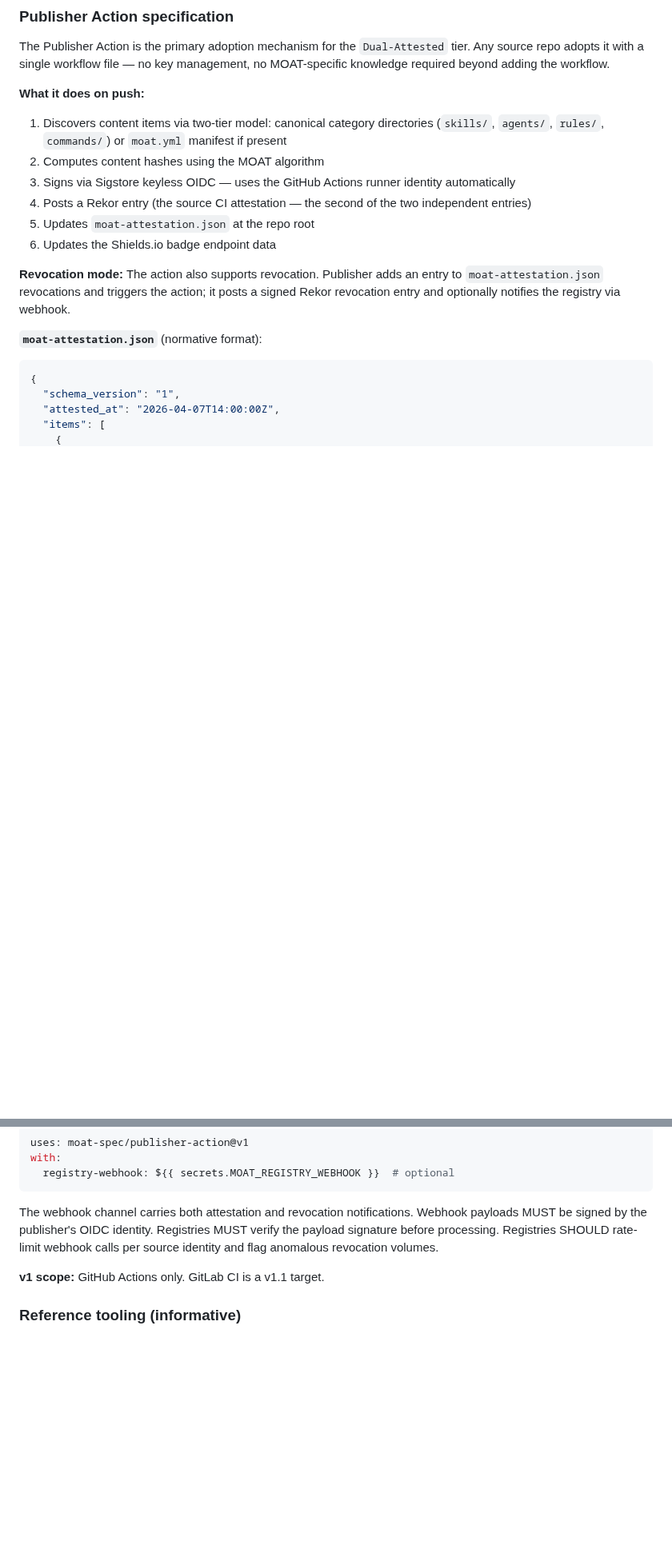
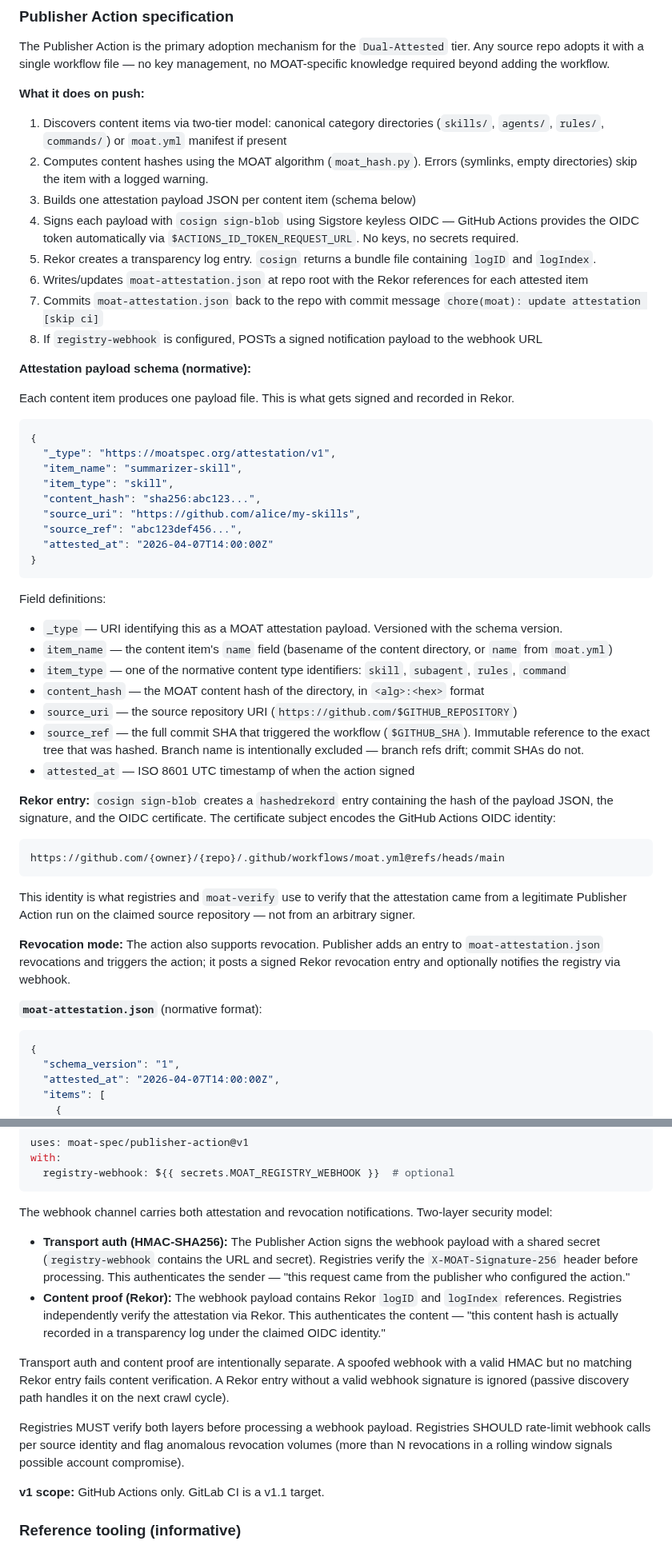
Before and after one commit to OpenScribbler/moat, a Markdown page: docs/moat-revised-outline.md, 2 parts joined by grey strips. Shown at 80% size. Rendered like a GitHub page; blank space fills up the shorter version.

Commit message:
docs: Publisher Action attestation payload schema and webhook security model
Adds normative attestation payload schema (item_name, item_type, content_hash,
source_uri, source_ref as commit SHA, attested_at) with field rationale.
Documents Rekor entry format and OIDC certificate subject. Expands step-by-step
action flow with concrete cosign sign-blob mechanics.

Resolves webhook security design: HMAC-SHA256 for transport auth (sender
identity) + Rekor log references for content proof (cryptographic attestation),
intentionally separated. Replaces the underspecified "signed by publisher OIDC
identity" language.

Co-Authored-By: Claude Sonnet 4.6 <noreply@anthropic.com>

````diff
--- a/docs/moat-revised-outline.md
+++ b/docs/moat-revised-outline.md
@@ -329,11 +329,45 @@ The Publisher Action is the primary adoption mechanism for the `Dual-Attested` t
 
 **What it does on push:**
 1. Discovers content items via two-tier model: canonical category directories (`skills/`, `agents/`, `rules/`, `commands/`) or `moat.yml` manifest if present
-2. Computes content hashes using the MOAT algorithm
-3. Signs via Sigstore keyless OIDC — uses the GitHub Actions runner identity automatically
-4. Posts a Rekor entry (the source CI attestation — the second of the two independent entries)
-5. Updates `moat-attestation.json` at the repo root
-6. Updates the Shields.io badge endpoint data
+2. Computes content hashes using the MOAT algorithm (`moat_hash.py`). Errors (symlinks, empty directories) skip the item with a logged warning.
+3. Builds one attestation payload JSON per content item (schema below)
+4. Signs each payload with `cosign sign-blob` using Sigstore keyless OIDC — GitHub Actions provides the OIDC token automatically via `$ACTIONS_ID_TOKEN_REQUEST_URL`. No keys, no secrets required.
+5. Rekor creates a transparency log entry. `cosign` returns a bundle file containing `logID` and `logIndex`.
+6. Writes/updates `moat-attestation.json` at repo root with the Rekor references for each attested item
+7. Commits `moat-attestation.json` back to the repo with commit message `chore(moat): update attestation [skip ci]`
+8. If `registry-webhook` is configured, POSTs a signed notification payload to the webhook URL
+
+**Attestation payload schema (normative):**
+
+Each content item produces one payload file. This is what gets signed and recorded in Rekor.
+
+```json
+{
+  "_type": "https://moatspec.org/attestation/v1",
+  "item_name": "summarizer-skill",
+  "item_type": "skill",
+  "content_hash": "sha256:abc123...",
+  "source_uri": "https://github.com/alice/my-skills",
+  "source_ref": "abc123def456...",
+  "attested_at": "2026-04-07T14:00:00Z"
+}
+```
+
+Field definitions:
+- `_type` — URI identifying this as a MOAT attestation payload. Versioned with the schema version.
+- `item_name` — the content item's `name` field (basename of the content directory, or `name` from `moat.yml`)
+- `item_type` — one of the normative content type identifiers: `skill`, `subagent`, `rules`, `command`
+- `content_hash` — the MOAT content hash of the directory, in `<alg>:<hex>` format
+- `source_uri` — the source repository URI (`https://github.com/$GITHUB_REPOSITORY`)
+- `source_ref` — the full commit SHA that triggered the workflow (`$GITHUB_SHA`). Immutable reference to the exact tree that was hashed. Branch name is intentionally excluded — branch refs drift; commit SHAs do not.
+- `attested_at` — ISO 8601 UTC timestamp of when the action signed
+
+**Rekor entry:** `cosign sign-blob` creates a `hashedrekord` entry containing the hash of the payload JSON, the signature, and the OIDC certificate. The certificate subject encodes the GitHub Actions OIDC identity:
+```
+https://github.com/{owner}/{repo}/.github/workflows/moat.yml@refs/heads/main
+```
+
+This identity is what registries and `moat-verify` use to verify that the attestation came from a legitimate Publisher Action run on the claimed source repository — not from an arbitrary signer.
 
 **Revocation mode:** The action also supports revocation. Publisher adds an entry to `moat-attestation.json` revocations and triggers the action; it posts a signed Rekor revocation entry and optionally notifies the registry via webhook.
 
@@ -375,7 +409,14 @@ with:
   registry-webhook: ${{ secrets.MOAT_REGISTRY_WEBHOOK }}  # optional
 ```
 
-The webhook channel carries both attestation and revocation notifications. Webhook payloads MUST be signed by the publisher's OIDC identity. Registries MUST verify the payload signature before processing. Registries SHOULD rate-limit webhook calls per source identity and flag anomalous revocation volumes.
+The webhook channel carries both attestation and revocation notifications. Two-layer security model:
+
+- **Transport auth (HMAC-SHA256):** The Publisher Action signs the webhook payload with a shared secret (`registry-webhook` contains the URL and secret). Registries verify the `X-MOAT-Signature-256` header before processing. This authenticates the sender — "this request came from the publisher who configured the action."
+- **Content proof (Rekor):** The webhook payload contains Rekor `logID` and `logIndex` references. Registries independently verify the attestation via Rekor. This authenticates the content — "this content hash is actually recorded in a transparency log under the claimed OIDC identity."
+
+Transport auth and content proof are intentionally separate. A spoofed webhook with a valid HMAC but no matching Rekor entry fails content verification. A Rekor entry without a valid webhook signature is ignored (passive discovery path handles it on the next crawl cycle).
+
+Registries MUST verify both layers before processing a webhook payload. Registries SHOULD rate-limit webhook calls per source identity and flag anomalous revocation volumes (more than N revocations in a rolling window signals possible account compromise).
 
 **v1 scope:** GitHub Actions only. GitLab CI is a v1.1 target.
 
````
